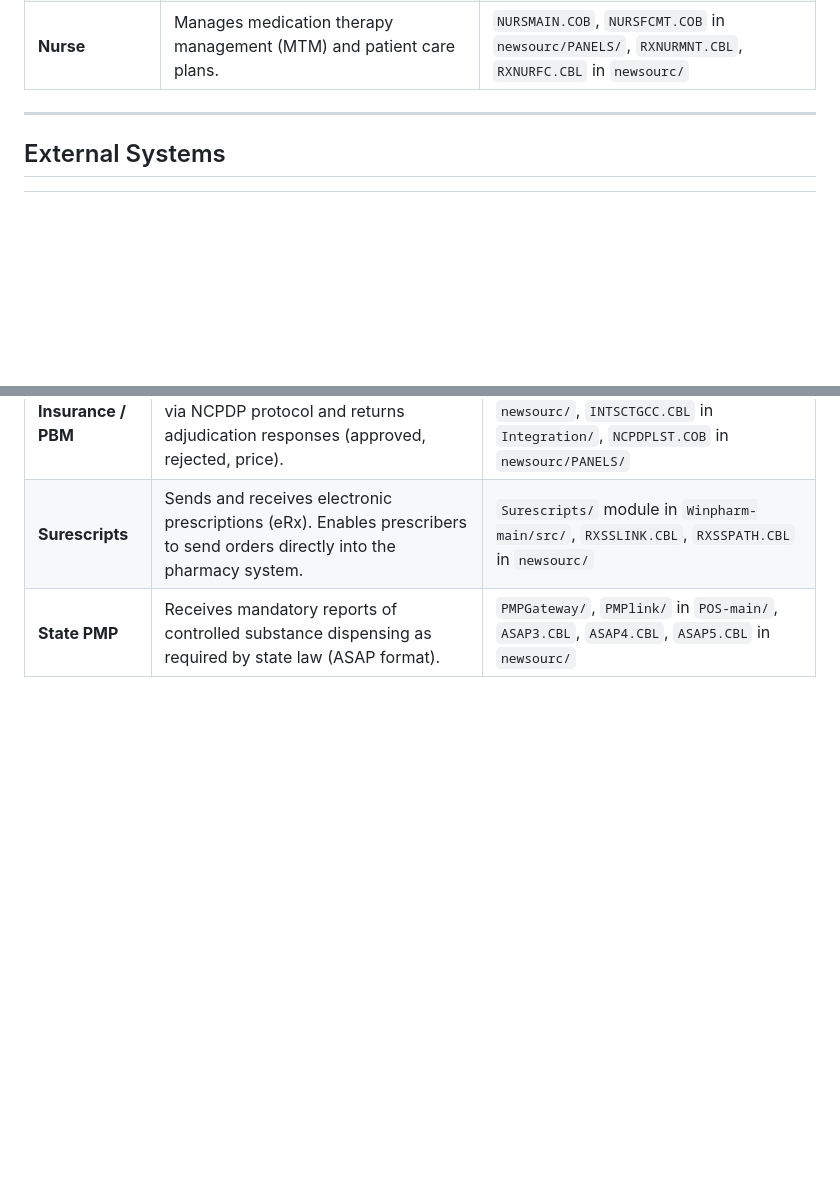
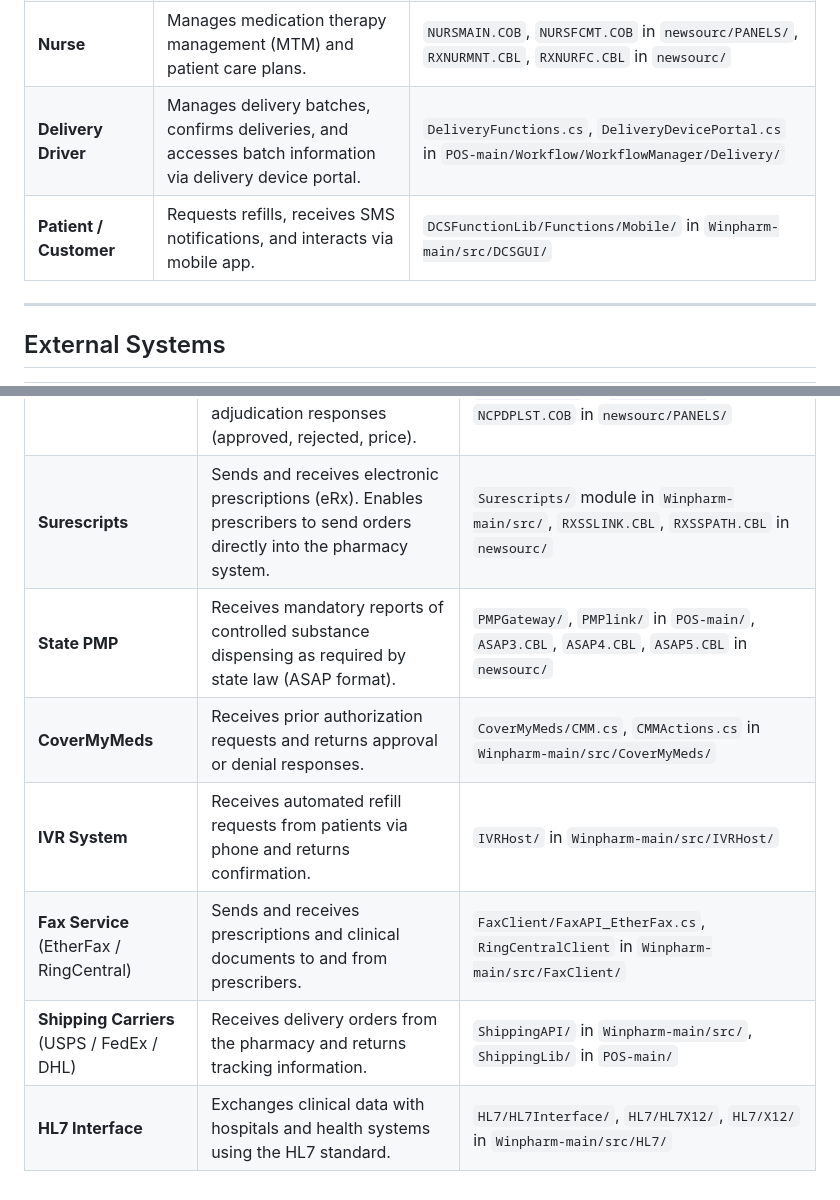
Before and after one commit to edsonvalher/datascanpharmacy-wpf-planselection, a Markdown page: C1.md, 2 parts joined by grey strips. Rendered like a GitHub page; blank space fills up the shorter version.

Commit message:
identify external systems and corelation

```diff
--- a/C1.md
+++ b/C1.md
@@ -58,6 +72,8 @@ graph TD
 | **Pharmacy Manager** | Supervises daily operations, reviews end-of-day reports, monitors profitability and compliance. | `EndOfDayForm.cs` in `POSLib/`, `RXPROFIT.CBL`, `DAILYTOT.COB`, `MONTHTOT.COB` in `newsourc/` |
 | **Cashier** | Operates the point-of-sale register, processes payments, and handles customer transactions. | `POSRegister.cs`, `POSForm.cs`, `TillForm.cs`, `CompleteInvoiceForm.cs` in `POSLib/` |
 | **Nurse** | Manages medication therapy management (MTM) and patient care plans. | `NURSMAIN.COB`, `NURSFCMT.COB` in `newsourc/PANELS/`, `RXNURMNT.CBL`, `RXNURFC.CBL` in `newsourc/` |
+| **Delivery Driver** | Manages delivery batches, confirms deliveries, and accesses batch information via delivery device portal. | `DeliveryFunctions.cs`, `DeliveryDevicePortal.cs` in `POS-main/Workflow/WorkflowManager/Delivery/` |
+| **Patient / Customer** | Requests refills, receives SMS notifications, and interacts via mobile app. | `DCSFunctionLib/Functions/Mobile/` in `Winpharm-main/src/DCSGUI/` |
 
 ---
 
@@ -68,3 +84,8 @@ graph TD
 | **Insurance / PBM** | Receives real-time prescription claims via NCPDP protocol and returns adjudication responses (approved, rejected, price). | `RXSCTGCC.CBL`, `RXNCPDP.CBL` in `newsourc/`, `INTSCTGCC.CBL` in `Integration/`, `NCPDPLST.COB` in `newsourc/PANELS/` |
 | **Surescripts** | Sends and receives electronic prescriptions (eRx). Enables prescribers to send orders directly into the pharmacy system. | `Surescripts/` module in `Winpharm-main/src/`, `RXSSLINK.CBL`, `RXSSPATH.CBL` in `newsourc/` |
 | **State PMP** | Receives mandatory reports of controlled substance dispensing as required by state law (ASAP format). | `PMPGateway/`, `PMPlink/` in `POS-main/`, `ASAP3.CBL`, `ASAP4.CBL`, `ASAP5.CBL` in `newsourc/` |
+| **CoverMyMeds** | Receives prior authorization requests and returns approval or denial responses. | `CoverMyMeds/CMM.cs`, `CMMActions.cs` in `Winpharm-main/src/CoverMyMeds/` |
+| **IVR System** | Receives automated refill requests from patients via phone and returns confirmation. | `IVRHost/` in `Winpharm-main/src/IVRHost/` |
+| **Fax Service** (EtherFax / RingCentral) | Sends and receives prescriptions and clinical documents to and from prescribers. | `FaxClient/FaxAPI_EtherFax.cs`, `RingCentralClient` in `Winpharm-main/src/FaxClient/` |
+| **Shipping Carriers** (USPS / FedEx / DHL) | Receives delivery orders from the pharmacy and returns tracking information. | `ShippingAPI/` in `Winpharm-main/src/`, `ShippingLib/` in `POS-main/` |
+| **HL7 Interface** | Exchanges clinical data with hospitals and health systems using the HL7 standard. | `HL7/HL7Interface/`, `HL7/HL7X12/`, `HL7/X12/` in `Winpharm-main/src/HL7/` |
```
Also changed, not shown: other parts of C1.md (+17 -3 lines).
